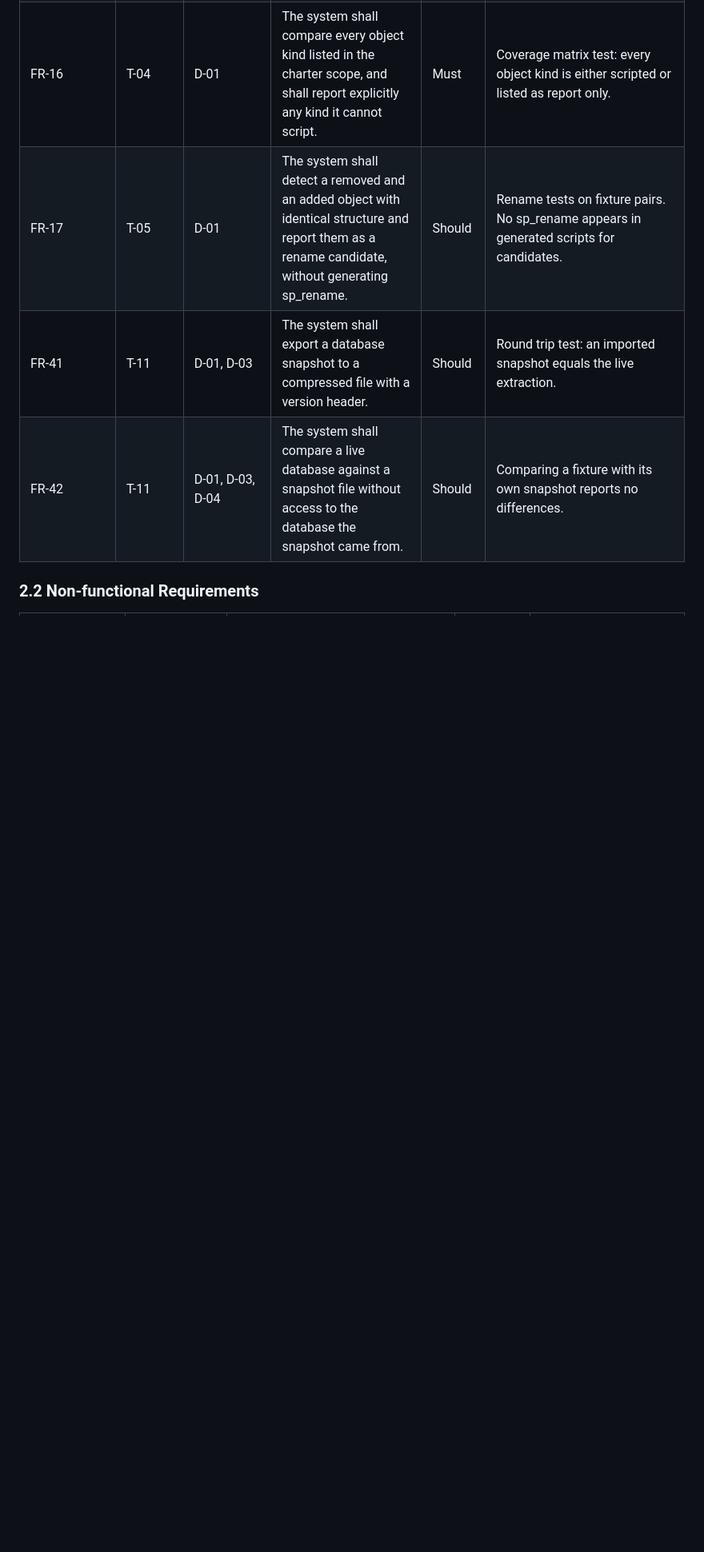
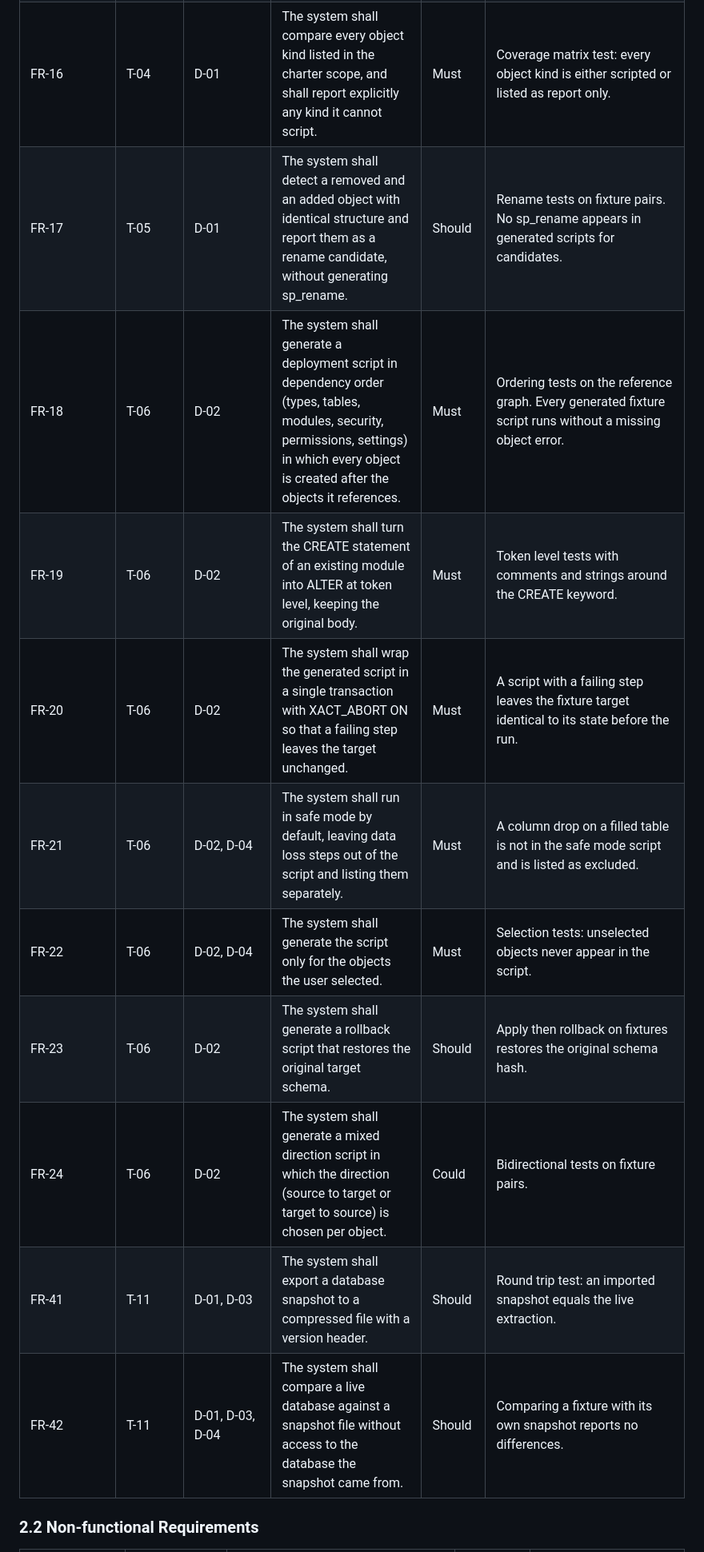
Before and after one commit to databasedeployment/databasedeployment, a Markdown page: docs/RequirementsSpec.md, the part around one of its changes. Shown at 80% size. Drawn GitHub-style; blank space fills up the shorter version.

```diff
--- a/docs/RequirementsSpec.md
+++ b/docs/RequirementsSpec.md
@@ -67,6 +67,13 @@ Project Plan.
 | FR-15 | T-04 | D-01, D-04 | The system shall show the changed sub-parts of a changed object as a change tree (for example Add Column, Alter Column, Drop Index). | Must | Change tree tests for every sub-change kind on fixture pairs. |
 | FR-16 | T-04 | D-01 | The system shall compare every object kind listed in the charter scope, and shall report explicitly any kind it cannot script. | Must | Coverage matrix test: every object kind is either scripted or listed as report only. |
 | FR-17 | T-05 | D-01 | The system shall detect a removed and an added object with identical structure and report them as a rename candidate, without generating sp_rename. | Should | Rename tests on fixture pairs. No sp_rename appears in generated scripts for candidates. |
+| FR-18 | T-06 | D-02 | The system shall generate a deployment script in dependency order (types, tables, modules, security, permissions, settings) in which every object is created after the objects it references. | Must | Ordering tests on the reference graph. Every generated fixture script runs without a missing object error. |
+| FR-19 | T-06 | D-02 | The system shall turn the CREATE statement of an existing module into ALTER at token level, keeping the original body. | Must | Token level tests with comments and strings around the CREATE keyword. |
+| FR-20 | T-06 | D-02 | The system shall wrap the generated script in a single transaction with XACT_ABORT ON so that a failing step leaves the target unchanged. | Must | A script with a failing step leaves the fixture target identical to its state before the run. |
+| FR-21 | T-06 | D-02, D-04 | The system shall run in safe mode by default, leaving data loss steps out of the script and listing them separately. | Must | A column drop on a filled table is not in the safe mode script and is listed as excluded. |
+| FR-22 | T-06 | D-02, D-04 | The system shall generate the script only for the objects the user selected. | Must | Selection tests: unselected objects never appear in the script. |
+| FR-23 | T-06 | D-02 | The system shall generate a rollback script that restores the original target schema. | Should | Apply then rollback on fixtures restores the original schema hash. |
+| FR-24 | T-06 | D-02 | The system shall generate a mixed direction script in which the direction (source to target or target to source) is chosen per object. | Could | Bidirectional tests on fixture pairs. |
 | FR-41 | T-11 | D-01, D-03 | The system shall export a database snapshot to a compressed file with a version header. | Should | Round trip test: an imported snapshot equals the live extraction. |
 | FR-42 | T-11 | D-01, D-03, D-04 | The system shall compare a live database against a snapshot file without access to the database the snapshot came from. | Should | Comparing a fixture with its own snapshot reports no differences. |
 
```
Also changed, not shown: other parts of docs/RequirementsSpec.md (+54 -0 lines), docs/images/requirements/uc-whole-system.png (added), 2 other files.
